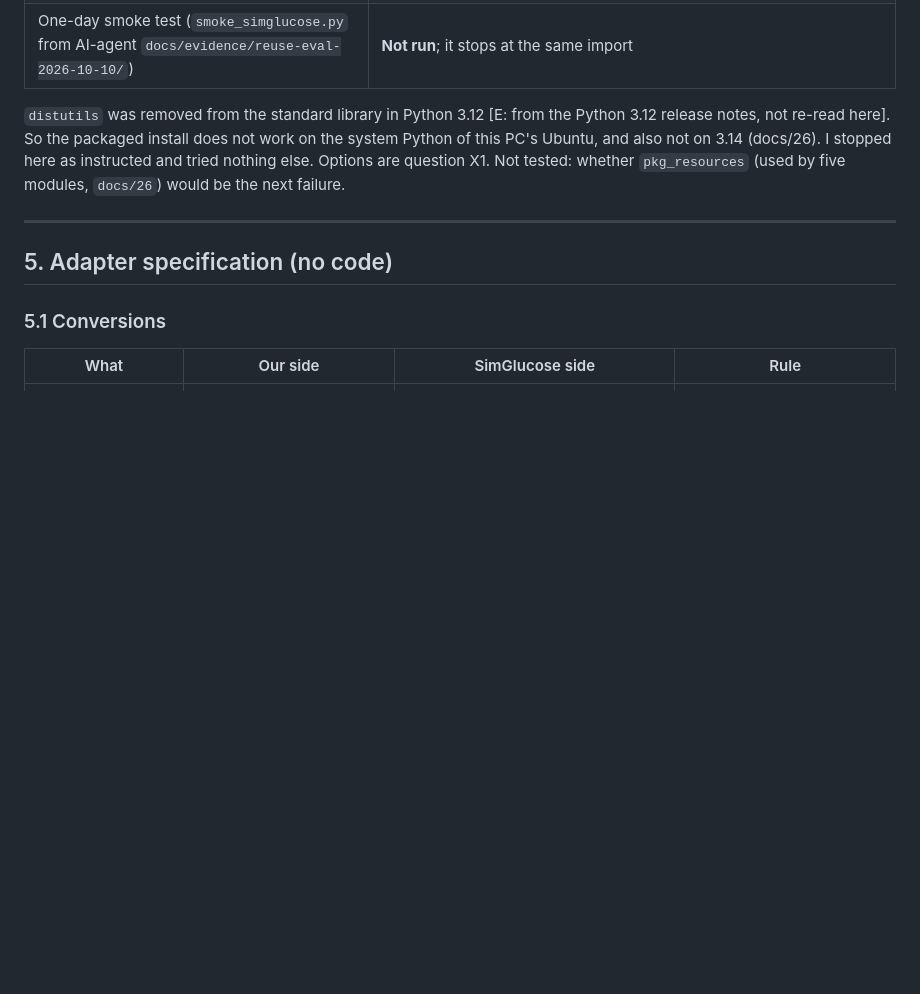
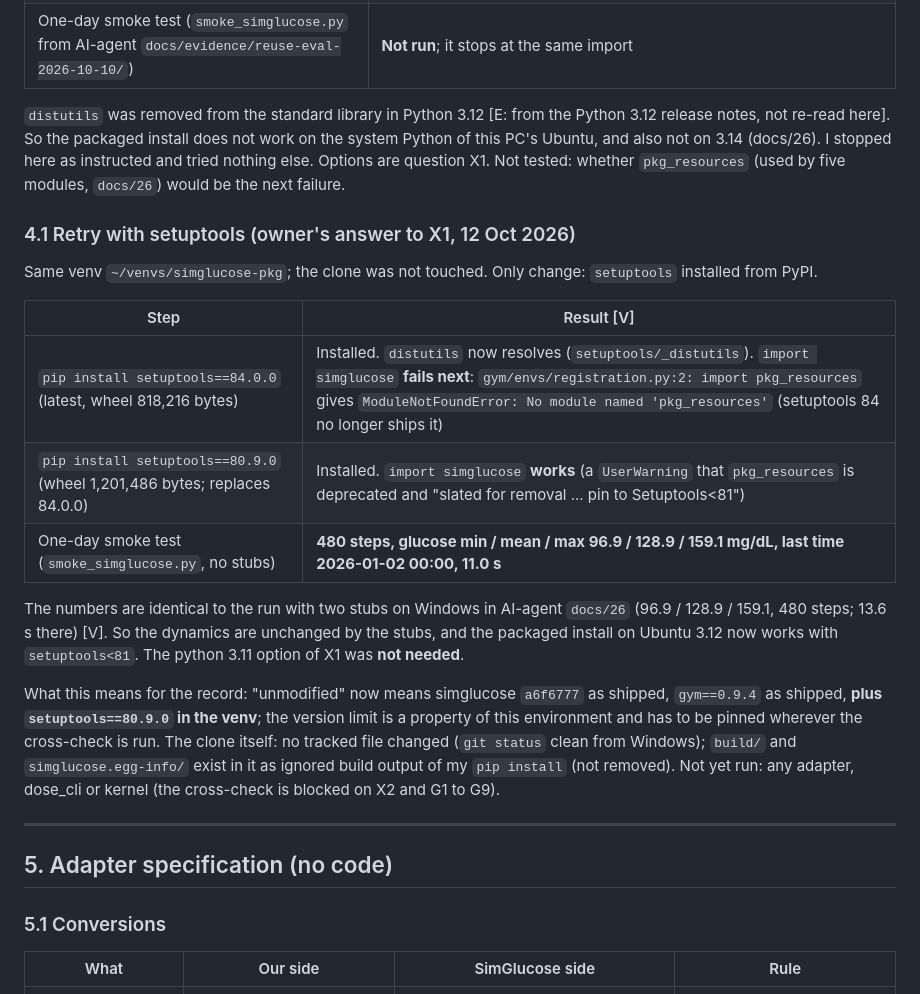
Before and after one commit to aliattia02/diatwin-dose-standalone, a Markdown page: docs/engineering/2026-10-10-safety-gate-and-crosscheck-spec.md, the part around one of its changes. GitHub-like rendering; blank space fills up the shorter version.

Commit message:
Spec: owner's answers, SimGlucose retry with setuptools (works), D1-D4 status, D8 corrected
Co-Authored-By: Claude Sonnet 5.5 <noreply@anthropic.com>

```diff
--- a/docs/engineering/2026-10-10-safety-gate-and-crosscheck-spec.md
+++ b/docs/engineering/2026-10-10-safety-gate-and-crosscheck-spec.md
@@ -307,6 +322,26 @@ re-read here]. So the packaged install does not work on the system Python of thi
 3.14 (docs/26). I stopped here as instructed and tried nothing else. Options are question X1. Not tested: whether
 `pkg_resources` (used by five modules, `docs/26`) would be the next failure.
 
+### 4.1 Retry with setuptools (owner's answer to X1, 12 Oct 2026)
+
+Same venv `~/venvs/simglucose-pkg`; the clone was not touched. Only change: `setuptools` installed from PyPI.
+
+| Step | Result [V] |
+|---|---|
+| `pip install setuptools==84.0.0` (latest, wheel 818,216 bytes) | Installed. `distutils` now resolves (`setuptools/_distutils`). `import simglucose` **fails next**: `gym/envs/registration.py:2: import pkg_resources` gives `ModuleNotFoundError: No module named 'pkg_resources'` (setuptools 84 no longer ships it) |
+| `pip install setuptools==80.9.0` (wheel 1,201,486 bytes; replaces 84.0.0) | Installed. `import simglucose` **works** (a `UserWarning` that `pkg_resources` is deprecated and "slated for removal ... pin to Setuptools<81") |
+| One-day smoke test (`smoke_simglucose.py`, no stubs) | **480 steps, glucose min / mean / max 96.9 / 128.9 / 159.1 mg/dL, last time 2026-01-02 00:00, 11.0 s** |
+
+The numbers are identical to the run with two stubs on Windows in AI-agent `docs/26` (96.9 / 128.9 / 159.1, 480 steps;
+13.6 s there) [V]. So the dynamics are unchanged by the stubs, and the packaged install on Ubuntu 3.12 now works with
+`setuptools<81`. The python 3.11 option of X1 was **not needed**.
+
+What this means for the record: "unmodified" now means simglucose `a6f6777` as shipped, `gym==0.9.4` as shipped,
+**plus `setuptools==80.9.0` in the venv**; the version limit is a property of this environment and has to be
+pinned wherever the cross-check is run. The clone itself: no tracked file changed (`git status` clean from
+Windows); `build/` and `simglucose.egg-info/` exist in it as ignored build output of my `pip install` (not
+removed). Not yet run: any adapter, dose_cli or kernel (the cross-check is blocked on X2 and G1 to G9).
+
 ---
 
 ## 5. Adapter specification (no code)
```
Also changed, not shown: other parts of docs/engineering/2026-10-10-safety-gate-and-crosscheck-spec.md (+20 -5 lines).
